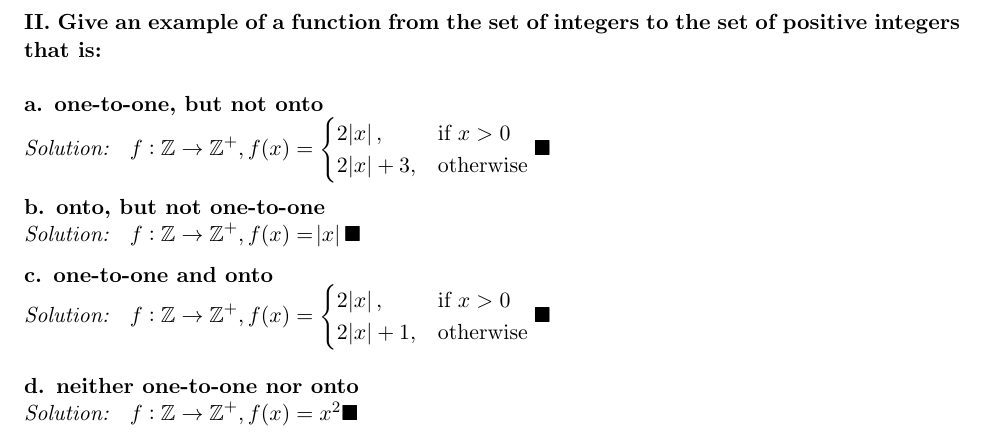
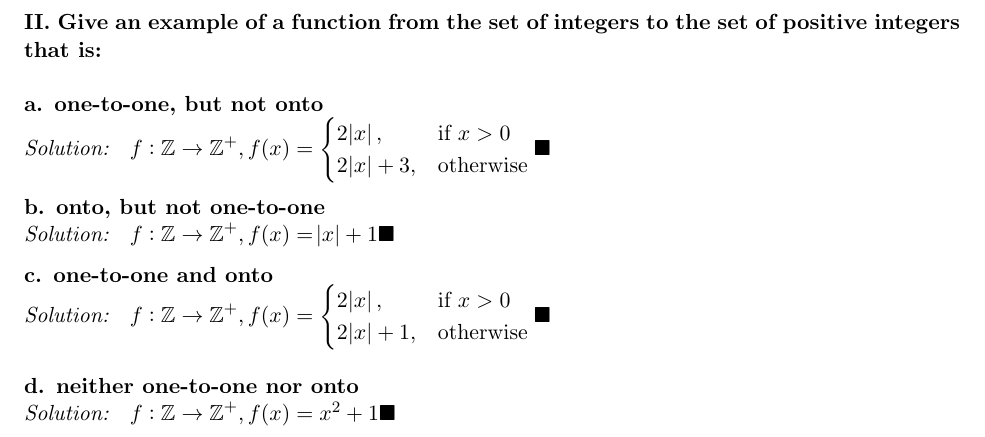
Before and after one commit to tomjackson-tech/2021-Winter-New-York-University-Tandon-Bridge, a LaTeX problem sheet (hw5/kl4227_hw5_q3toq5.tex): part of page 3 of 6, cut so that both start at the same text. Compiled offline with pdfLaTeX.

Commit message:
correct answer

```diff
--- a/hw5/kl4227_hw5_q3toq5.tex
+++ b/hw5/kl4227_hw5_q3toq5.tex
@@ -155,7 +155,7 @@
 
 		\textbf{b. onto, but not one-to-one} \\
 		\textit{Solution: }
-		$f: \Z \rightarrow \Z^+, f(x) = \abs{x} \blacksquare$
+		$f: \Z \rightarrow \Z^+, f(x) = \abs{x} + 1 \blacksquare$
 
 		%question mark
 		\textbf{c. one-to-one and onto} \\
@@ -168,7 +168,7 @@
 
 		\textbf{d. neither one-to-one nor onto} \\
 		\textit{Solution: }
-		$f: \Z \rightarrow \Z^+, f(x) = x^2 \blacksquare$
+		$f: \Z \rightarrow \Z^+, f(x) = x^2 + 1 \blacksquare$
 
 	\newpage
 	\section*{Question 5}
```
Also changed, not shown: hw5/kl4227_hw5_q3toq5.pdf.
